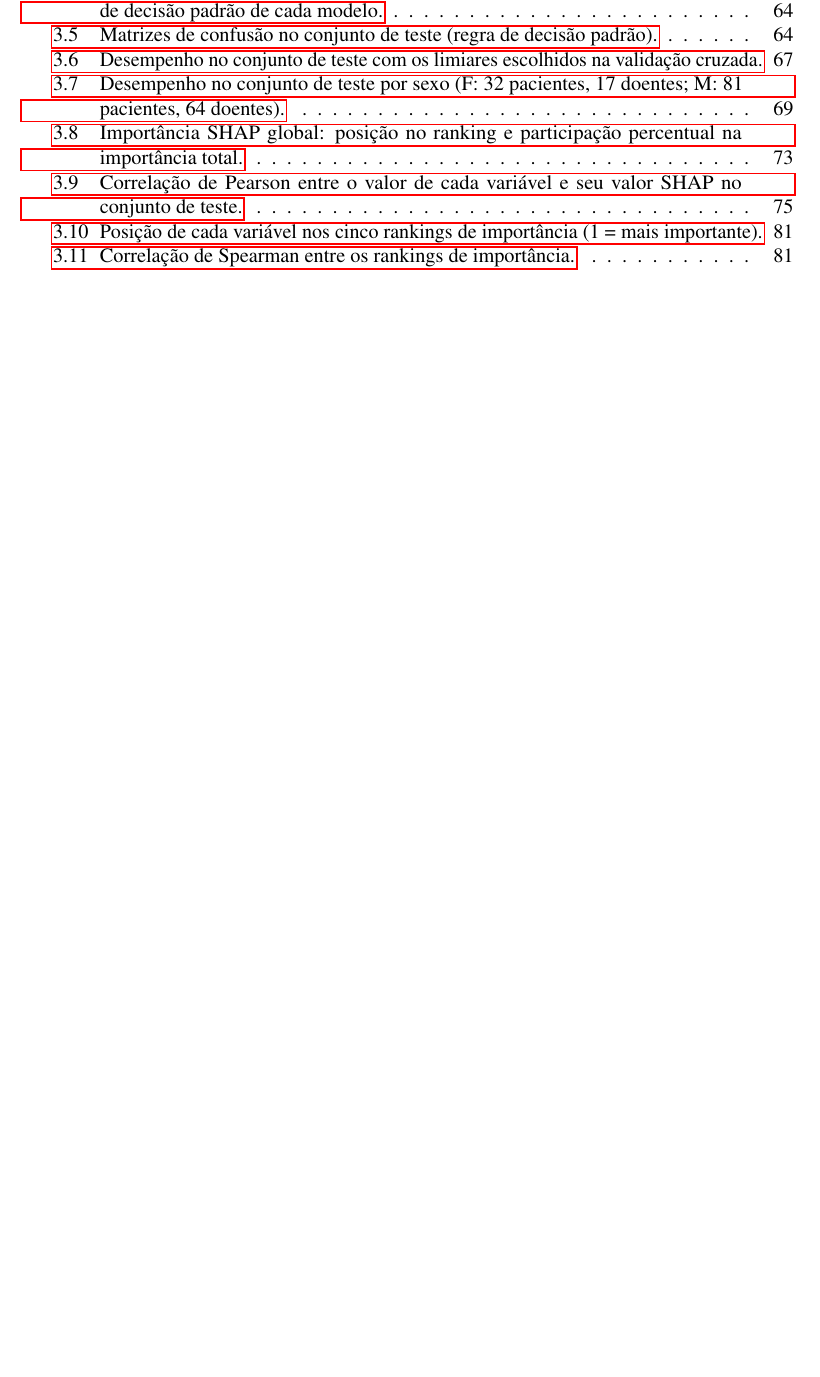
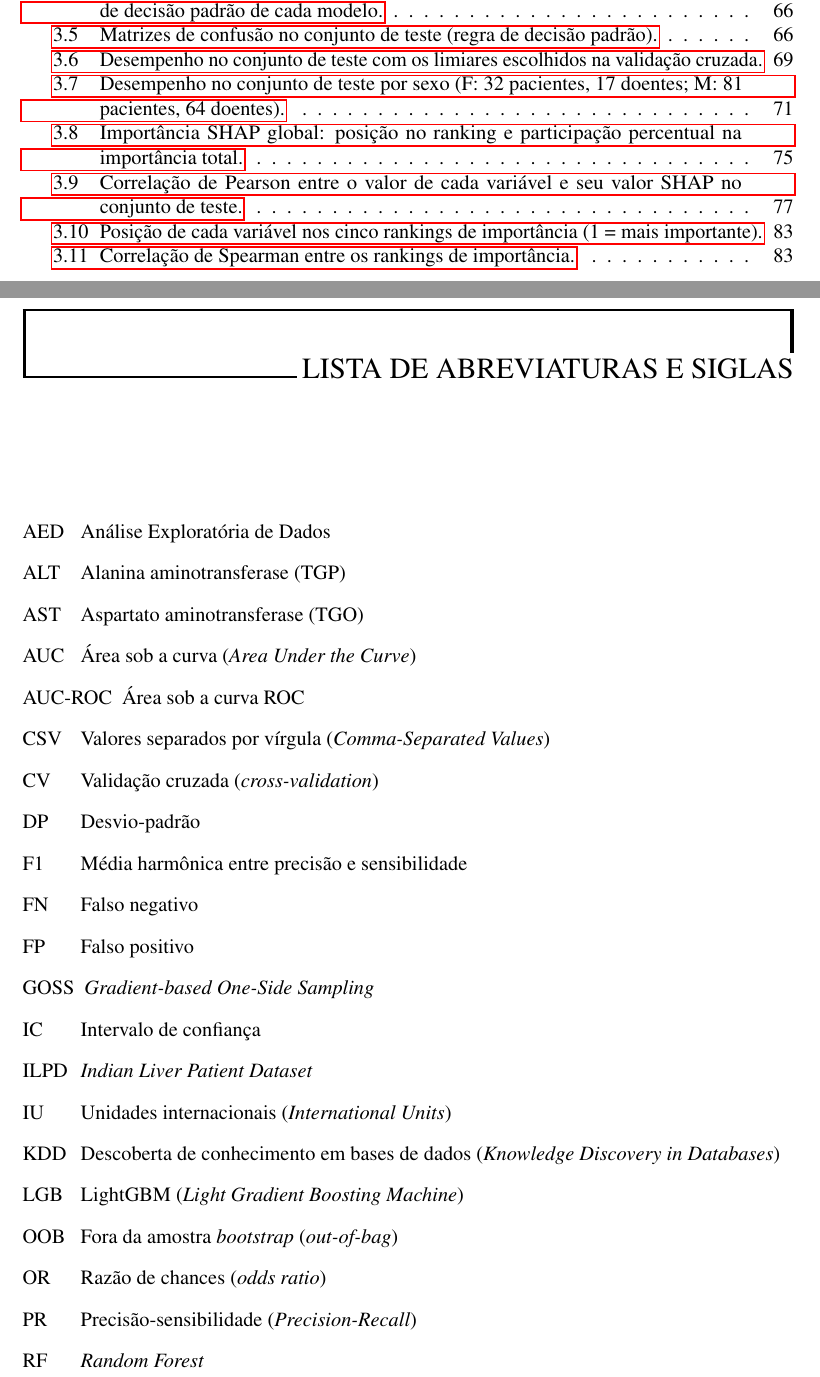
Before and after one commit to Pedro-Cesar-Rocha/tcc-ilpd-interpretabilidade, a LaTeX document (latex/monografia.tex, which reads latex/pretextuais/siglas.tex): part of page 10 of 102 before the commit and two parts of pages 10 and 11 of 104 after it, the two joined at a grey line, cut so that both start at the same text, the shorter picture padded with empty space. Compiled offline with pdfLaTeX.

Commit message:
Preenche a lista de abreviaturas e siglas
A lista usava o pacote nomencl, mas nenhuma sigla estava cadastrada e ela
saia vazia. Adiciona pretextuais/siglas.tex com as 32 siglas do texto.

```diff
--- /dev/null
+++ b/latex/pretextuais/siglas.tex
@@ -0,0 +1,23 @@
+% Siglas e abreviaturas usadas no texto. Cada \nomenclature gera uma entrada na
+% "Lista de abreviaturas e siglas" (pacote nomencl); a ordem é alfabética.
+\nomenclature{AED}{Análise Exploratória de Dados}
+\nomenclature{ALT}{Alanina aminotransferase (TGP)}
+\nomenclature{AST}{Aspartato aminotransferase (TGO)}
+\nomenclature{AUC}{Área sob a curva (\textit{Area Under the Curve})}
+\nomenclature{AUC-ROC}{Área sob a curva ROC}
+\nomenclature{CSV}{Valores separados por vírgula (\textit{Comma-Separated Values})}
+\nomenclature{CV}{Validação cruzada (\textit{cross-validation})}
+\nomenclature{DP}{Desvio-padrão}
+\nomenclature{F1}{Média harmônica entre precisão e sensibilidade}
+\nomenclature{FN}{Falso negativo}
+\nomenclature{FP}{Falso positivo}
+\nomenclature{GOSS}{\textit{Gradient-based One-Side Sampling}}
+\nomenclature{IC}{Intervalo de confiança}
+\nomenclature{ILPD}{\textit{Indian Liver Patient Dataset}}
+\nomenclature{IU}{Unidades internacionais (\textit{International Units})}
+\nomenclature{KDD}{Descoberta de conhecimento em bases de dados (\textit{Knowledge Discovery in Databases})}
+\nomenclature{LGB}{LightGBM (\textit{Light Gradient Boosting Machine})}
+\nomenclature{OOB}{Fora da amostra \textit{bootstrap} (\textit{out-of-bag})}
+\nomenclature{OR}{Razão de chances (\textit{odds ratio})}
+\nomenclature{PR}{Precisão-sensibilidade (\textit{Precision-Recall})}
+\nomenclature{RF}{\textit{Random Forest}}
```
Also changed, not shown: latex/monografia.tex (+1 -0 lines), latex/pretextuais/siglas.tex (11 more changed lines).
